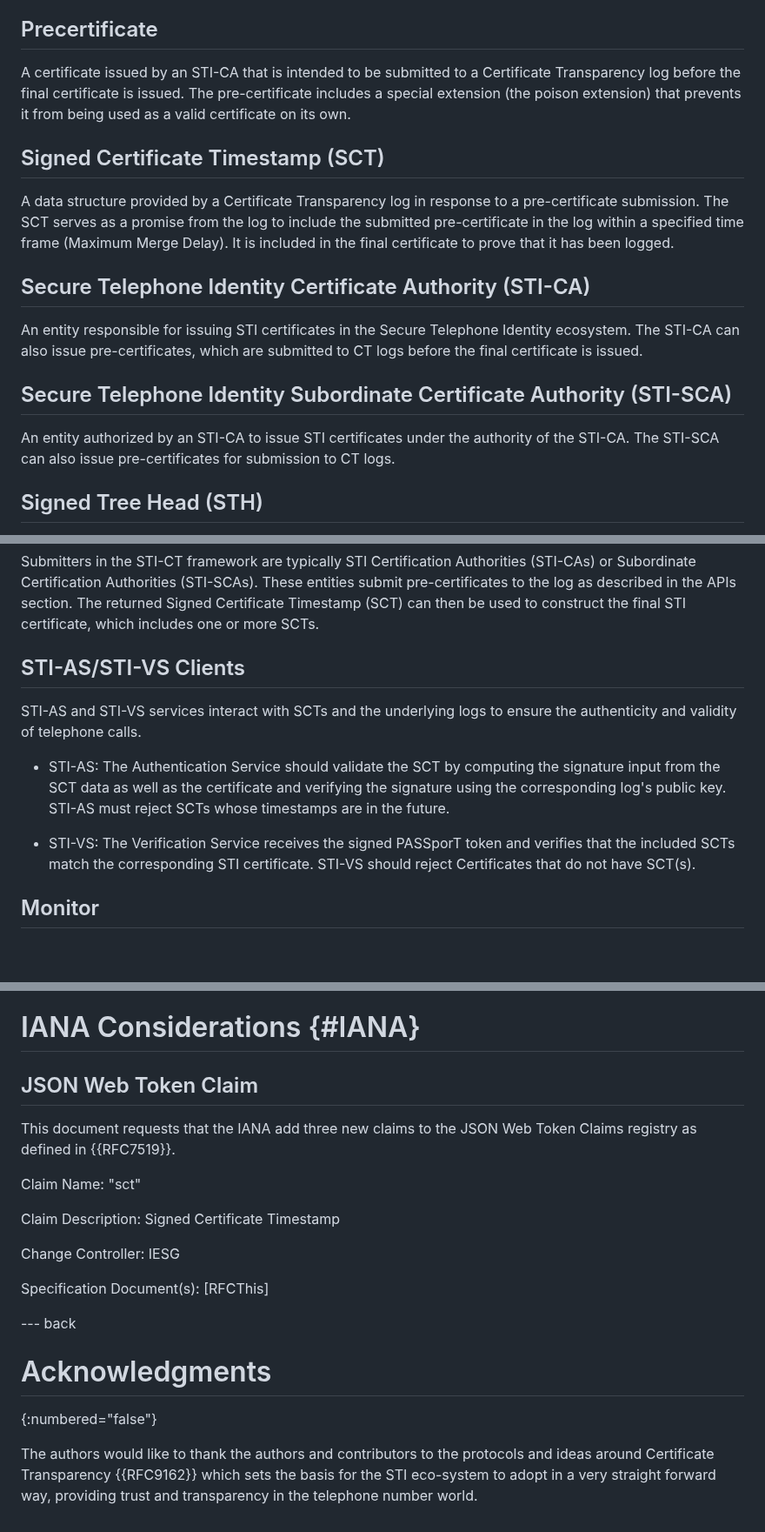
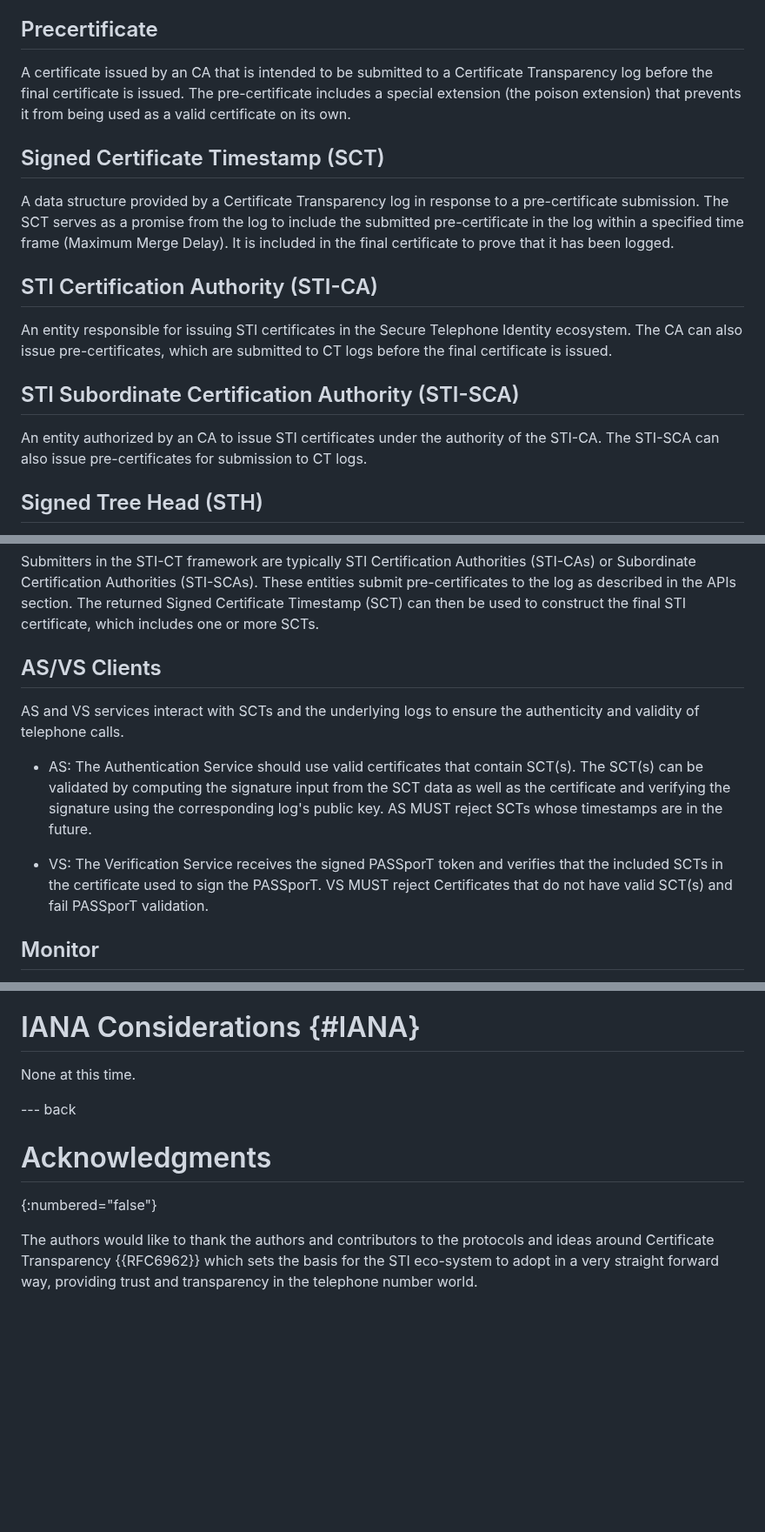
Before and after one commit to appliedbits/draft-wendt-stir-certificate-transparency, a Markdown page: draft-wendt-stir-certificate-transparency.md, 3 parts joined by grey strips. Shown at 87% size. Drawn GitHub-style; blank space fills up the shorter version.

```diff
--- a/draft-wendt-stir-certificate-transparency.md
+++ b/draft-wendt-stir-certificate-transparency.md
@@ -107,16 +105,16 @@ An append-only, cryptographically verifiable structure used in Certificate Trans
 A cryptographic data structure used in logs to ensure the integrity and consistency of the entries. It is built by hashing individual log entries and combining them into a single root hash that represents the state of the entire log.
 
 ## Precertificate
-A certificate issued by an STI-CA that is intended to be submitted to a Certificate Transparency log before the final certificate is issued. The pre-certificate includes a special extension (the poison extension) that prevents it from being used as a valid certificate on its own.
+A certificate issued by an CA that is intended to be submitted to a Certificate Transparency log before the final certificate is issued. The pre-certificate includes a special extension (the poison extension) that prevents it from being used as a valid certificate on its own.
 
 ## Signed Certificate Timestamp (SCT)
 A data structure provided by a Certificate Transparency log in response to a pre-certificate submission. The SCT serves as a promise from the log to include the submitted pre-certificate in the log within a specified time frame (Maximum Merge Delay). It is included in the final certificate to prove that it has been logged.
 
-## Secure Telephone Identity Certificate Authority (STI-CA)
-An entity responsible for issuing STI certificates in the Secure Telephone Identity ecosystem. The STI-CA can also issue pre-certificates, which are submitted to CT logs before the final certificate is issued.
+## STI Certification Authority (STI-CA)
+An entity responsible for issuing STI certificates in the Secure Telephone Identity ecosystem. The CA can also issue pre-certificates, which are submitted to CT logs before the final certificate is issued.
 
-## Secure Telephone Identity Subordinate Certificate Authority (STI-SCA)
-An entity authorized by an STI-CA to issue STI certificates under the authority of the STI-CA. The STI-SCA can also issue pre-certificates for submission to CT logs.
+## STI Subordinate Certification Authority (STI-SCA)
+An entity authorized by an CA to issue STI certificates under the authority of the STI-CA. The STI-SCA can also issue pre-certificates for submission to CT logs.
 
 ## Signed Tree Head (STH)
 A cryptographically signed data structure that represents the current state of a Certificate Transparency log. It includes the root hash of the Merkle Tree and the number of entries in the log, allowing auditors to verify the integrity and consistency of the log.
@@ -382,13 +380,13 @@ This section describes various roles clients of STI-CT perform. Any inconsistenc
 
 Submitters in the STI-CT framework are typically STI Certification Authorities (STI-CAs) or Subordinate Certification Authorities (STI-SCAs). These entities submit pre-certificates to the log as described in the APIs section. The returned Signed Certificate Timestamp (SCT) can then be used to construct the final STI certificate, which includes one or more SCTs.
 
-## STI-AS/STI-VS Clients
+## AS/VS Clients
 
-STI-AS and STI-VS services interact with SCTs and the underlying logs to ensure the authenticity and validity of telephone calls.
+AS and VS services interact with SCTs and the underlying logs to ensure the authenticity and validity of telephone calls.
 
-- STI-AS: The Authentication Service should validate the SCT by computing the signature input from the SCT data as well as the certificate and verifying the signature using the corresponding log's public key. STI-AS must reject SCTs whose timestamps are in the future.
+- AS: The Authentication Service should use valid certificates that contain SCT(s). The SCT(s) can be validated by computing the signature input from the SCT data as well as the certificate and verifying the signature using the corresponding log's public key. AS MUST reject SCTs whose timestamps are in the future.
 
-- STI-VS: The Verification Service receives the signed PASSporT token and verifies that the included SCTs match the corresponding STI certificate. STI-VS should reject Certificates that do not have SCT(s).
+- VS: The Verification Service receives the signed PASSporT token and verifies that the included SCTs in the certificate used to sign the PASSporT. VS MUST reject Certificates that do not have valid SCT(s) and fail PASSporT validation.
 
 ## Monitor
 
@@ -455,21 +453,11 @@ TODO Security
 
 # IANA Considerations {#IANA}
 
-## JSON Web Token Claim
-
-This document requests that the IANA add three new claims to the JSON Web Token Claims registry as defined in {{RFC7519}}.
-
-Claim Name: "sct"
-
-Claim Description: Signed Certificate Timestamp
-
-Change Controller: IESG
-
-Specification Document(s): [RFCThis]
+None at this time.
 
 --- back
 
 # Acknowledgments
 {:numbered="false"}
 
-The authors would like to thank the authors and contributors to the protocols and ideas around Certificate Transparency {{RFC9162}} which sets the basis for the STI eco-system to adopt in a very straight forward way, providing trust and transparency in the telephone number world.
+The authors would like to thank the authors and contributors to the protocols and ideas around Certificate Transparency {{RFC6962}} which sets the basis for the STI eco-system to adopt in a very straight forward way, providing trust and transparency in the telephone number world.
```
Also changed, not shown: other parts of draft-wendt-stir-certificate-transparency.md (+14 -16 lines).
